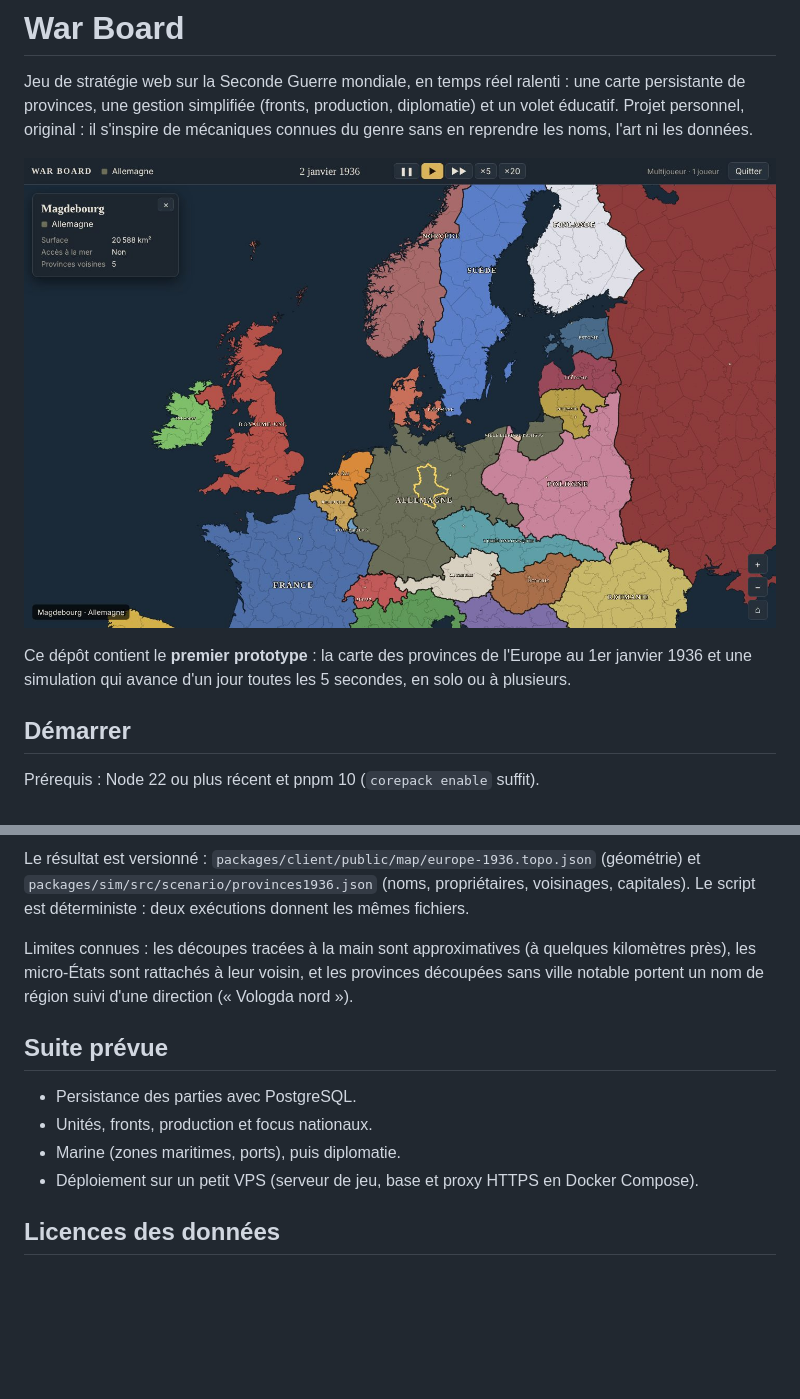
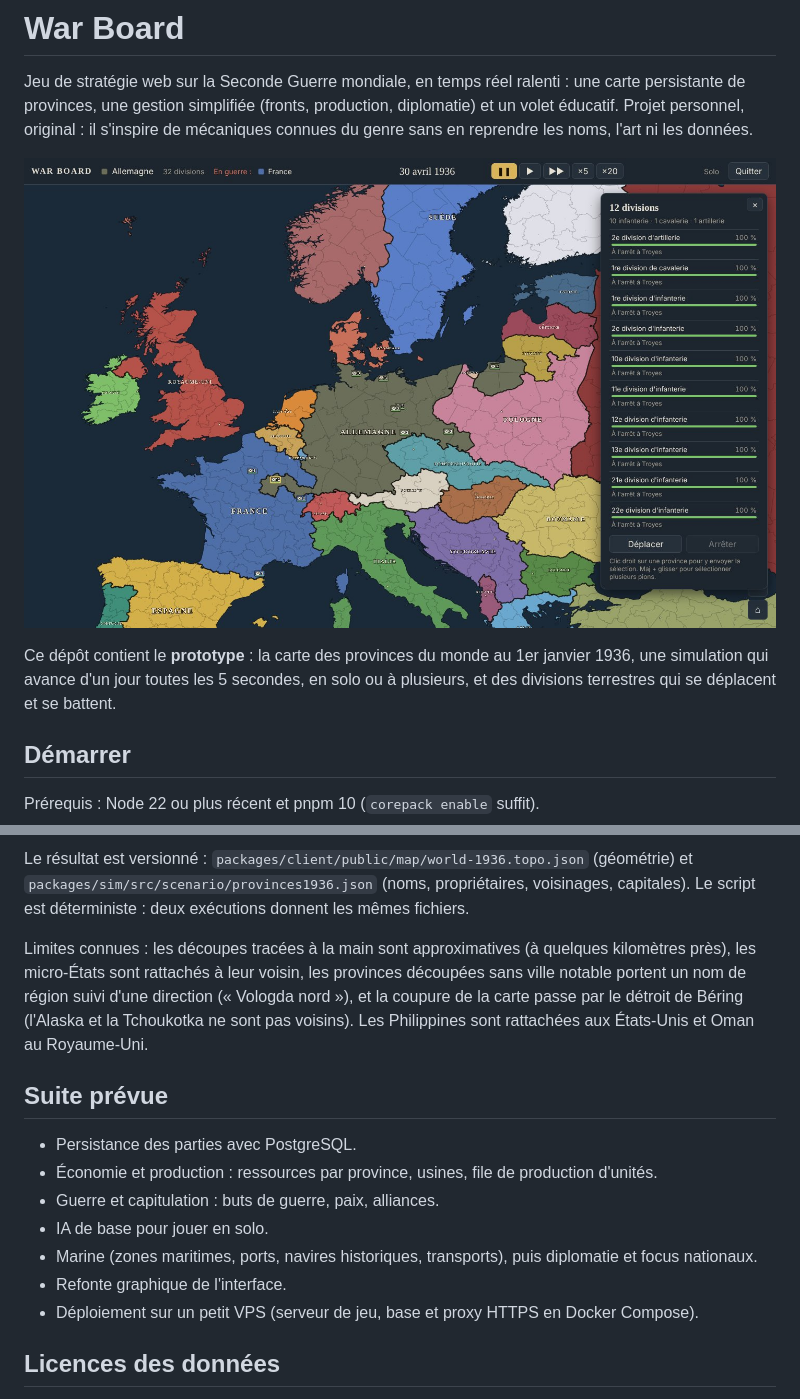
Before and after one commit to TheoPierre/war-board, a Markdown page: README.md, 2 parts joined by grey strips. Rendered like a GitHub page; pictures changed too: docs/apercu.jpg; blank space fills up the shorter version.

```diff
--- a/README.md
+++ b/README.md
@@ -6,5 +6,5 @@ Jeu de stratégie web sur la Seconde Guerre mondiale, en temps réel ralenti : u
 
-Ce dépôt contient le **premier prototype** : la carte des provinces de l'Europe au 1er janvier 1936 et une simulation qui avance d'un jour toutes les 5 secondes, en solo ou à plusieurs.
+Ce dépôt contient le **prototype** : la carte des provinces du monde au 1er janvier 1936, une simulation qui avance d'un jour toutes les 5 secondes, en solo ou à plusieurs, et des divisions terrestres qui se déplacent et se battent.
 
 ## Démarrer
 
@@ -66,13 +81,16 @@ Colyseus 0.18. Le serveur fait tourner la simulation et synchronise vers les cli
 
-Le résultat est versionné : `packages/client/public/map/europe-1936.topo.json` (géométrie) et `packages/sim/src/scenario/provinces1936.json` (noms, propriétaires, voisinages, capitales). Le script est déterministe : deux exécutions donnent les mêmes fichiers.
+Le résultat est versionné : `packages/client/public/map/world-1936.topo.json` (géométrie) et `packages/sim/src/scenario/provinces1936.json` (noms, propriétaires, voisinages, capitales). Le script est déterministe : deux exécutions donnent les mêmes fichiers.
 
-Limites connues : les découpes tracées à la main sont approximatives (à quelques kilomètres près), les micro-États sont rattachés à leur voisin, et les provinces découpées sans ville notable portent un nom de région suivi d'une direction (« Vologda nord »).
+Limites connues : les découpes tracées à la main sont approximatives (à quelques kilomètres près), les micro-États sont rattachés à leur voisin, les provinces découpées sans ville notable portent un nom de région suivi d'une direction (« Vologda nord »), et la coupure de la carte passe par le détroit de Béring (l'Alaska et la Tchoukotka ne sont pas voisins). Les Philippines sont rattachées aux États-Unis et Oman au Royaume-Uni.
 
 ## Suite prévue
 
 - Persistance des parties avec PostgreSQL.
-- Unités, fronts, production et focus nationaux.
-- Marine (zones maritimes, ports), puis diplomatie.
+- Économie et production : ressources par province, usines, file de production d'unités.
+- Guerre et capitulation : buts de guerre, paix, alliances.
+- IA de base pour jouer en solo.
+- Marine (zones maritimes, ports, navires historiques, transports), puis diplomatie et focus nationaux.
+- Refonte graphique de l'interface.
 - Déploiement sur un petit VPS (serveur de jeu, base et proxy HTTPS en Docker Compose).
 
 ## Licences des données
```
Also changed, not shown: other parts of README.md (+22 -7 lines), 15 other files.
